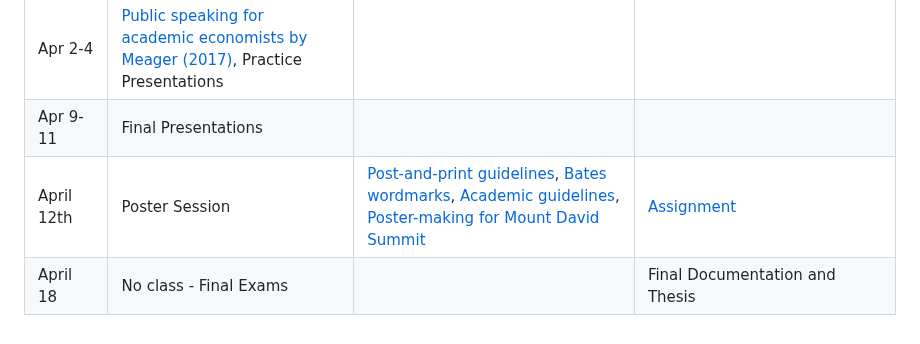
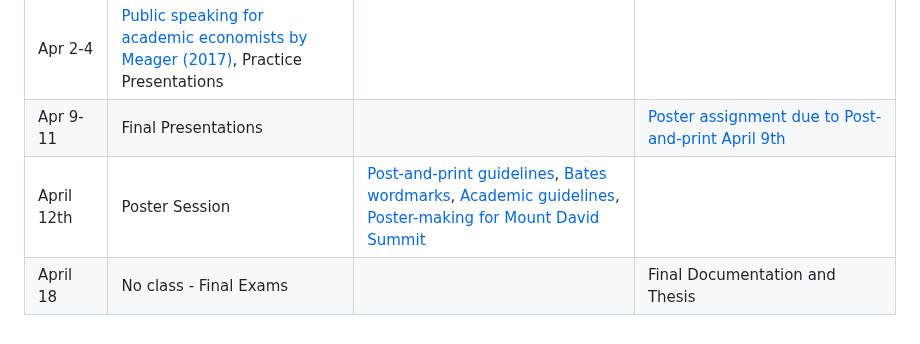
Before and after one commit to Bates-ECON456-Thesis-Seminar/thesis-course-materials, a Markdown page: README.md, the part around the change. GitHub-like rendering.

Commit message:
update poster assignemnt

```diff
--- a/README.md
+++ b/README.md
@@ -96,6 +96,6 @@ leave: expectations are very high.
 | Mar 19-21 | [Results workshop](https://raw.githack.com/Bates-ECON456-Thesis-Seminar/thesis-course-materials/main/lecture/06-results-workshop/06-results-workshop.html#1) | [Robustness checks](https://www.nickchk.com/robustness.html) | |
 | Mar 26-28 | Individual Meetings, [Poster Workshop](https://www.bates.edu/post-and-print/poster-printing/) | | Results due |
 | Apr 2-4 | [Public speaking for academic economists by Meager (2017)](literature/Public-Speaking-for-Academic-Economists-Meager.pdf), Practice Presentations | | |
-| Apr 9-11 | Final Presentations | | |
-| April 12th | Poster Session | [Post-and-print guidelines](https://www.bates.edu/post-and-print/poster-printing/), [Bates wordmarks](https://www.bates.edu/communications-marketing/design-services-1/downloads/), [Academic guidelines](https://www.bates.edu/academics/student-research/poster-session-2023/poster-mechanics/), [Poster-making for Mount David Summit](https://drive.google.com/drive/u/2/folders/1hfQcBbbC-Jl0KI6m5hsDvCDdodlnV7OY) | [Assignment](assignments/poster_prompt.md) |
+| Apr 9-11 | Final Presentations | | [Poster assignment due to Post-and-print April 9th](assignments/poster_prompt.md) |
+| April 12th | Poster Session | [Post-and-print guidelines](https://www.bates.edu/post-and-print/poster-printing/), [Bates wordmarks](https://www.bates.edu/communications-marketing/design-services-1/downloads/), [Academic guidelines](https://www.bates.edu/academics/student-research/poster-session-2023/poster-mechanics/), [Poster-making for Mount David Summit](https://drive.google.com/drive/u/2/folders/1hfQcBbbC-Jl0KI6m5hsDvCDdodlnV7OY) | |
 | April 18 | No class - Final Exams | | Final Documentation and Thesis |
```
